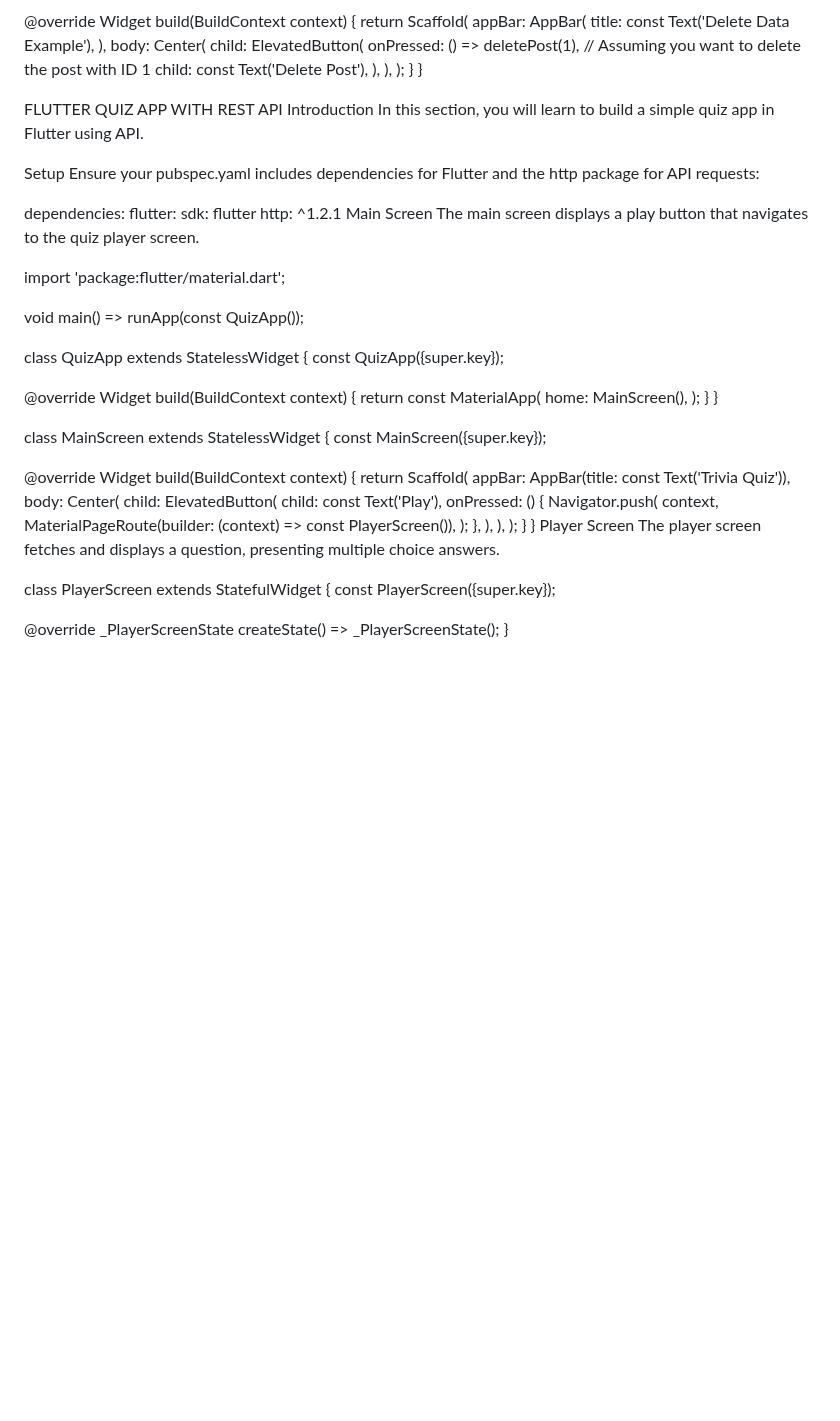
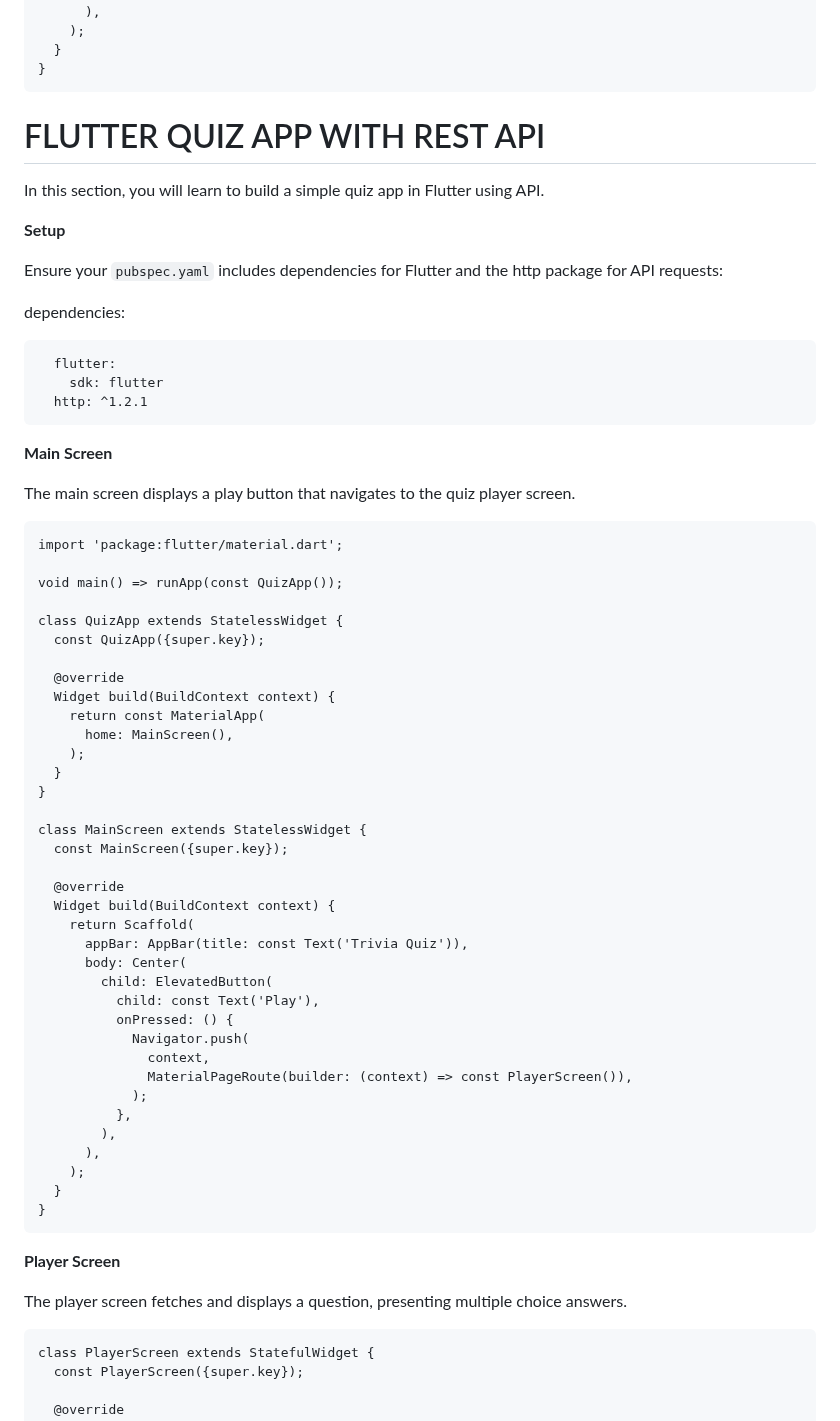
Before and after one commit to paulmagadi/Learn_Flutter, a Markdown page: api.md, the part around one of its changes. Rendered like a GitHub page; blank space fills up the shorter version.

````diff
--- a/api.md
+++ b/api.md
@@ -514,23 +515,30 @@ class _DeletePostExampleState extends State<DeletePostExample> {
     );
   }
 }
+```
 
+# FLUTTER QUIZ APP WITH REST API
 
-
-FLUTTER QUIZ APP WITH REST API
-Introduction
 In this section, you will learn to build a simple quiz app in Flutter using API.
 
-Setup
-Ensure your pubspec.yaml includes dependencies for Flutter and the http package for API requests:
+**Setup**
+
+Ensure your `pubspec.yaml` includes dependencies for Flutter and the http package for API requests:
 
 dependencies:
+
+```
   flutter:
     sdk: flutter
   http: ^1.2.1
-Main Screen
+```
+
+**Main Screen**
+
 The main screen displays a play button that navigates to the quiz player screen.
 
+
+```
 import 'package:flutter/material.dart';
 
 void main() => runApp(const QuizApp());
@@ -567,10 +575,14 @@ class MainScreen extends StatelessWidget {
     );
   }
 }
-Player Screen
+```
+
+**Player Screen**
+
 The player screen fetches and displays a question, presenting multiple choice answers.
 
 
+```
 class PlayerScreen extends StatefulWidget {
   const PlayerScreen({super.key});
 
````
Also changed, not shown: other parts of api.md (+5 -1 lines).
